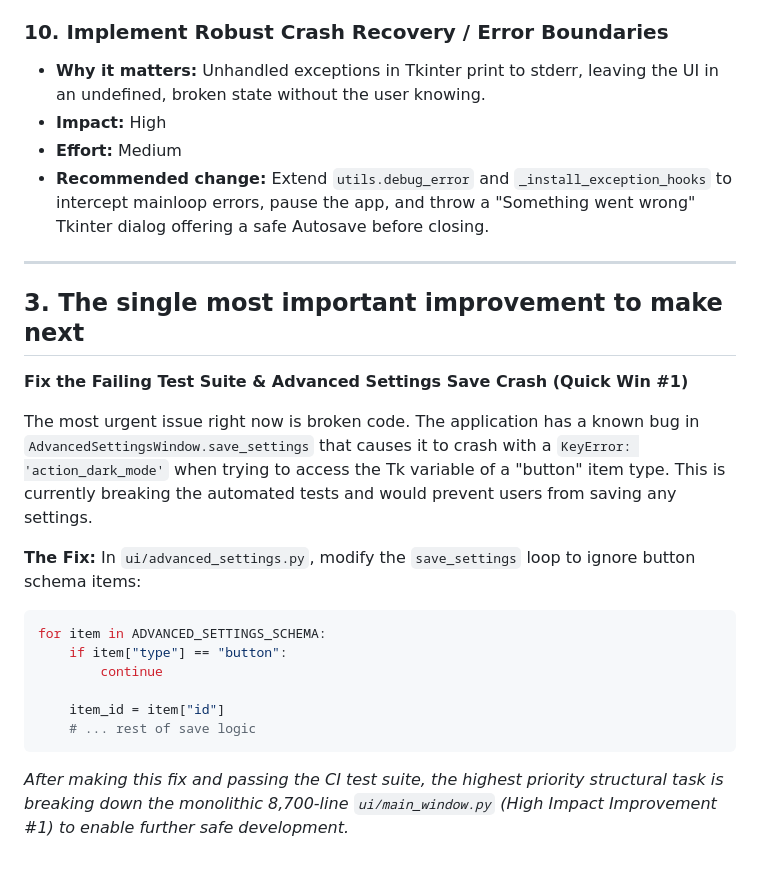
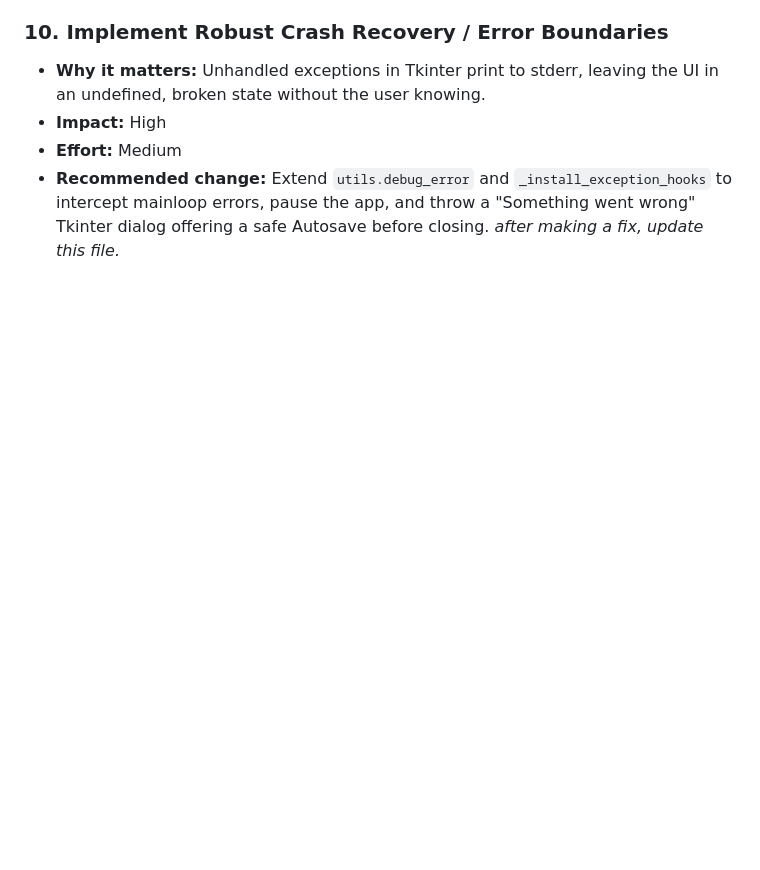
Before and after one commit to Fr0lich/arbor, a Markdown page: CODE_REVIEW.md, the part around the change. Rendered like a GitHub page; blank space fills up the shorter version.

````diff
--- a/CODE_REVIEW.md
+++ b/CODE_REVIEW.md
@@ -127,25 +127,4 @@ Based on a thorough review of the codebase (particularly `ui/main_window.py`, `u
 * **Impact:** High
 * **Effort:** Medium
 * **Recommended change:** Extend `utils.debug_error` and `_install_exception_hooks` to intercept mainloop errors, pause the app, and throw a "Something went wrong" Tkinter dialog offering a safe Autosave before closing.
-
----
-
-## 3. The single most important improvement to make next
-
-**Fix the Failing Test Suite & Advanced Settings Save Crash (Quick Win #1)**
-
-The most urgent issue right now is broken code. The application has a known bug in `AdvancedSettingsWindow.save_settings` that causes it to crash with a `KeyError: 'action_dark_mode'` when trying to access the Tk variable of a "button" item type. This is currently breaking the automated tests and would prevent users from saving any settings.
-
-**The Fix:**
-In `ui/advanced_settings.py`, modify the `save_settings` loop to ignore button schema items:
-
-```python
-for item in ADVANCED_SETTINGS_SCHEMA:
-    if item["type"] == "button":
-        continue
-
-    item_id = item["id"]
-    # ... rest of save logic
-```
-
-*After making this fix and passing the CI test suite, the highest priority structural task is breaking down the monolithic 8,700-line `ui/main_window.py` (High Impact Improvement #1) to enable further safe development.*
+*after making a fix, update this file.*
````
